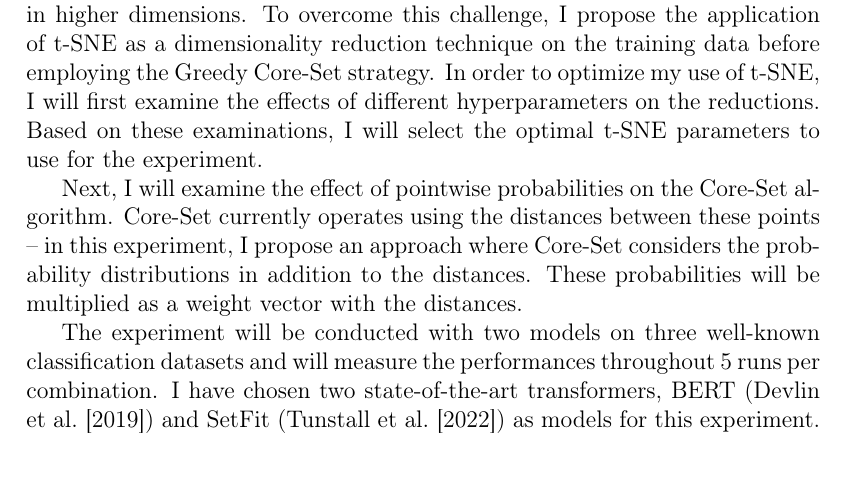
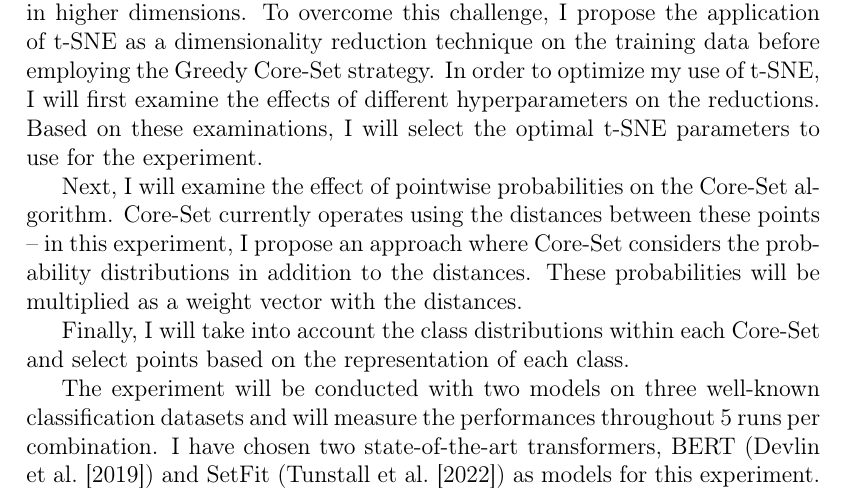
Before and after one commit to ybrenning/bachelor, a LaTeX thesis (paper/thesis.tex): part of page 10 of 20, cut so that both start at the same text, the shorter picture padded with empty space. Compiled offline with pdfLaTeX.

```diff
--- a/paper/thesis.tex
+++ b/paper/thesis.tex
@@ -149,6 +149,8 @@
 As mentioned, distance-based methods such as Core-Set can be ineffective in higher dimensions. To overcome this challenge, I propose the application of t-SNE as a dimensionality reduction technique on the training data before employing the Greedy Core-Set strategy. In order to optimize my use of t-SNE, I will first examine the effects of different hyperparameters on the reductions. Based on these examinations, I will select the optimal t-SNE parameters to use for the experiment.
 
 Next, I will examine the effect of pointwise probabilities on the Core-Set algorithm. Core-Set currently operates using the distances between these points -- in this experiment, I propose an approach where Core-Set considers the probability distributions in addition to the distances. These probabilities will be multiplied as a weight vector with the distances.
+
+Finally, I will take into account the class distributions within each Core-Set and select points based on the representation of each class.
 
 The experiment will be conducted with two models on three well-known classification datasets and will measure the performances throughout 5 runs per combination. I have chosen two state-of-the-art transformers, BERT (\cite{DBLP:conf/naacl/DevlinCLT19}) and SetFit (\cite{DBLP:setfit}) as models for this experiment.
 
```
